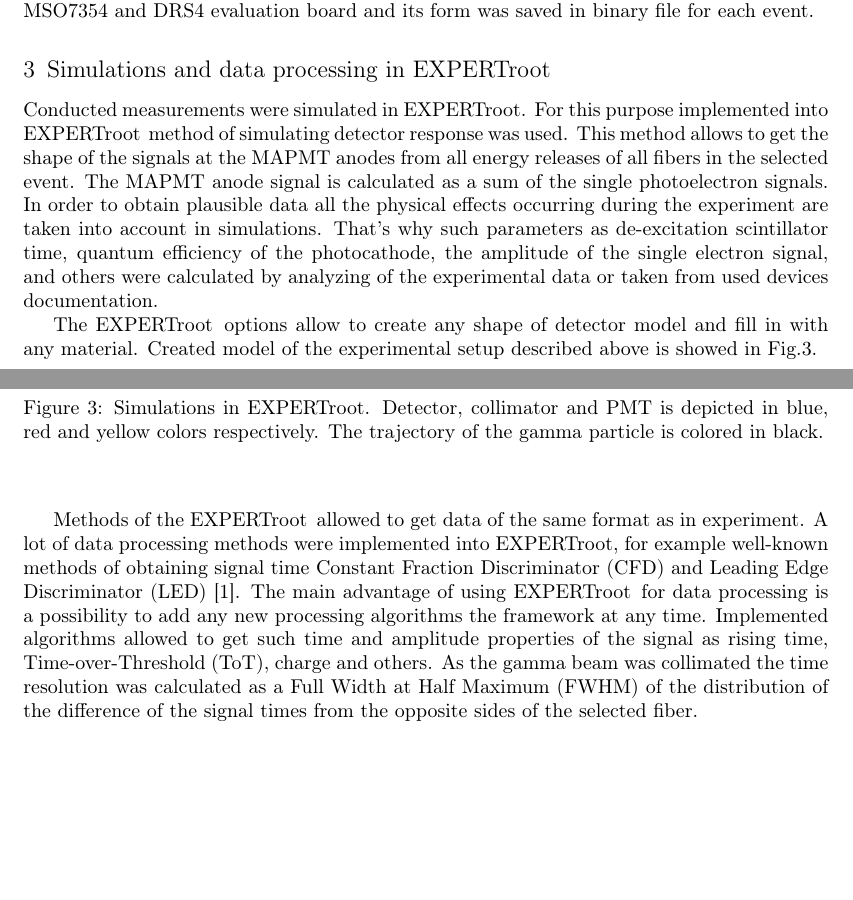
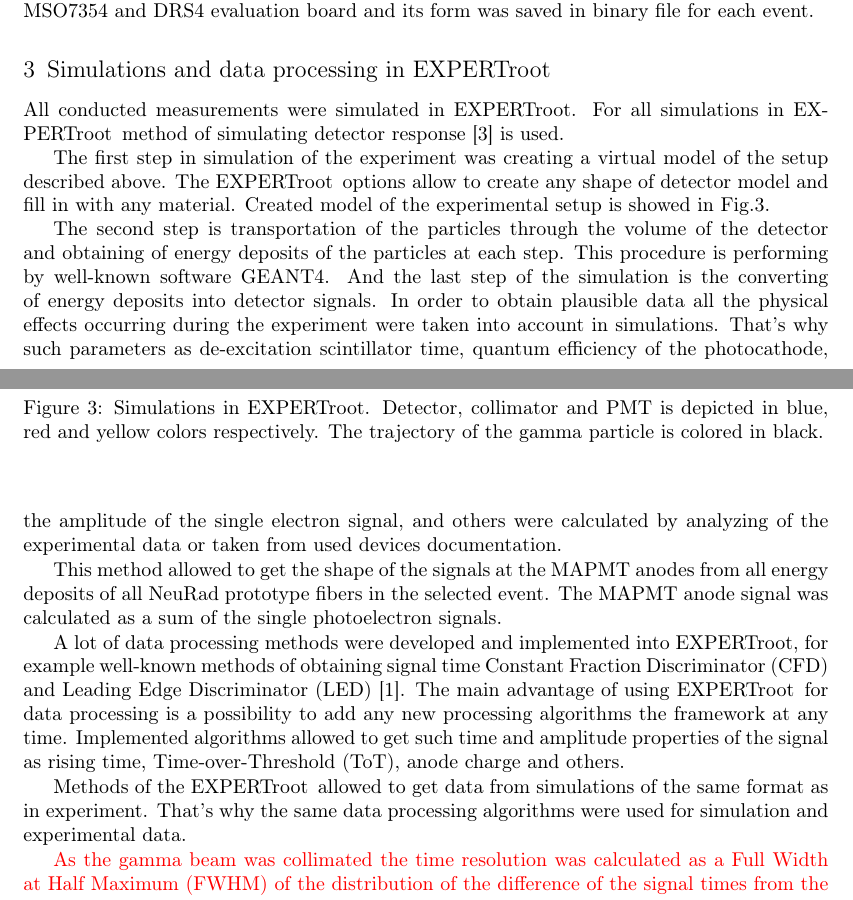
Before and after one commit to himyss/paper, a LaTeX document (main.tex): two parts of pages 3 and 4 of 5, joined at a grey line, cut so that both start at the same text, the shorter picture padded with empty space. Compiled offline with pdfLaTeX.

Commit message:
simulations modified

```diff
--- a/main.tex
+++ b/main.tex
@@ -110,11 +118,10 @@ Two MAPMT's Hamamatsu H9500 were mounted to both sides of the bundle.
 This prototype was irradiated by collimated gamma beam with energies $E^{(1)}_{\gamma}$=1173\,keV and $E^{(2)}_{\gamma}$=1333\,keV emitted by $^{60}$Co as showed in Fig.~\ref{ris:neuradexp}. The beam was focused at the middle of the prototype. Signals obtained from MAPMT's was collected by the Tektronix oscilloscope MSO7354 and DRS4 evaluation board and its form was saved in binary file for each event.
 
 \section{Simulations and data processing in EXPERTroot}
-Conducted measurements were simulated in \er. For this purpose implemented into \er\, method of simulating detector response was used.
-%For simulations the conducted measurements method of simulation of the detector response \cite{diplom} was used.
-This method allows to get the shape of the signals at the MAPMT anodes from all energy releases of all fibers in the selected event. The MAPMT anode signal is calculated as a sum of the single photoelectron signals.
-In order to obtain plausible data all the physical effects occurring during the experiment are taken into account in simulations.
-That's why such parameters as de-excitation scintillator time, quantum efficiency of the photocathode, the amplitude of the single electron signal, and others were calculated by analyzing of the experimental data or taken from used devices documentation.
+All conducted measurements were simulated in \er. For all simulations in \er\, method of simulating detector response \cite{er} is used.
+
+The first step in simulation of the experiment was creating a virtual model of the setup described above.
+The \er\, options allow to create any shape of detector model and fill in with any material. Created model of the experimental setup is showed in Fig.\ref{ris:sim}.
 
 \begin{figure}
 	\centering
@@ -123,14 +130,22 @@ That's why such parameters as de-excitation scintillator time, quantum efficienc
 	\label{ris:sim}
 \end{figure}
 
-The \er\, options allow to create any shape of detector model and fill in with any material. Created model of the experimental setup described above is showed in Fig.\ref{ris:sim}.
+The second step is transportation of the particles through the volume of the detector and obtaining of energy deposits of the particles at each step. This procedure is performing by well-known software GEANT4. And the last step of the simulation is the converting of energy deposits into detector signals.
+In order to obtain plausible data all the physical effects occurring during the experiment were taken into account in simulations.
+That's why such parameters as de-excitation scintillator time, quantum efficiency of the photocathode, the amplitude of the single electron signal, and others were calculated by analyzing of the experimental data or taken from used devices documentation.
+%For simulations the conducted measurements method of simulation of the detector response \cite{diplom} was used.
 
-Methods of the \er\, allowed to get data of the same format as in experiment.
-A lot of data processing methods were implemented into \er, for example well-known methods of obtaining signal time Constant Fraction Discriminator (CFD) and Leading Edge Discriminator (LED) \cite{diplom}.
+This method allowed to get the shape of the signals at the MAPMT anodes from all energy deposits of all NeuRad prototype fibers in the selected event. The MAPMT anode signal was calculated as a sum of the single photoelectron signals.
+
+A lot of data processing methods were developed and implemented into \er, for example well-known methods of obtaining signal time Constant Fraction Discriminator (CFD) and Leading Edge Discriminator (LED) \cite{diplom}.
 The main advantage of using \er\, for data processing is a possibility to add any new processing algorithms the framework at any time.
-Implemented algorithms allowed to get such time and amplitude properties of the signal as rising time, Time-over-Threshold (ToT), charge and others.
+Implemented algorithms allowed to get such time and amplitude properties of the signal as rising time, Time-over-Threshold (ToT), anode charge and others.
+
+Methods of the \er\, allowed to get data from simulations of the same format as in experiment. That's why the same data processing algorithms were used for simulation and experimental data.
+
+\color{red}
 As the gamma beam was collimated the time resolution was calculated as a Full Width at Half Maximum (FWHM) of the distribution of the difference of the signal times from the opposite sides of the selected fiber.
-
+\color{black}
 \section{Results}
 
 The shapes of the signals obtained in the measurements and simulations were similar.
```
Also changed, not shown: main.tex (32 more changed lines).
